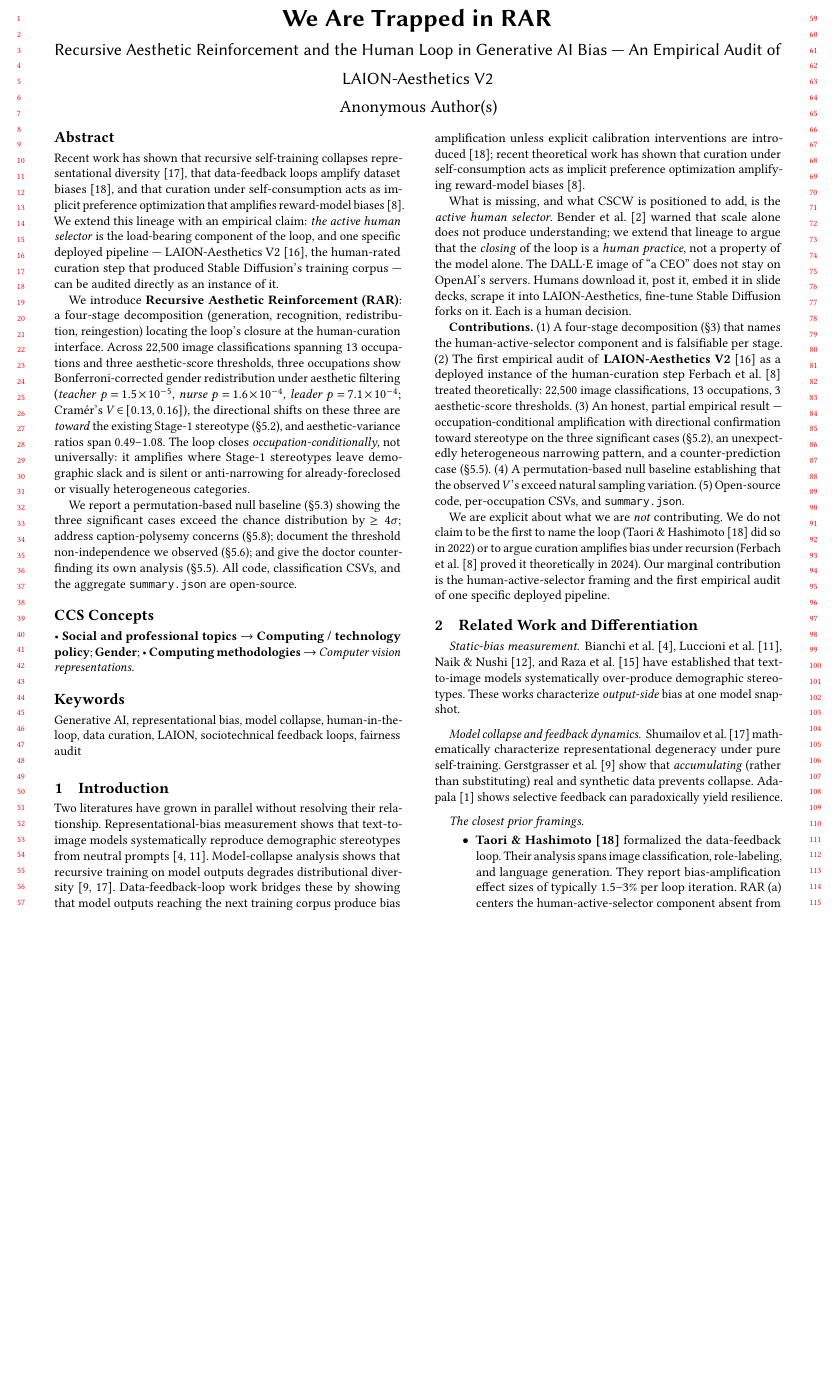
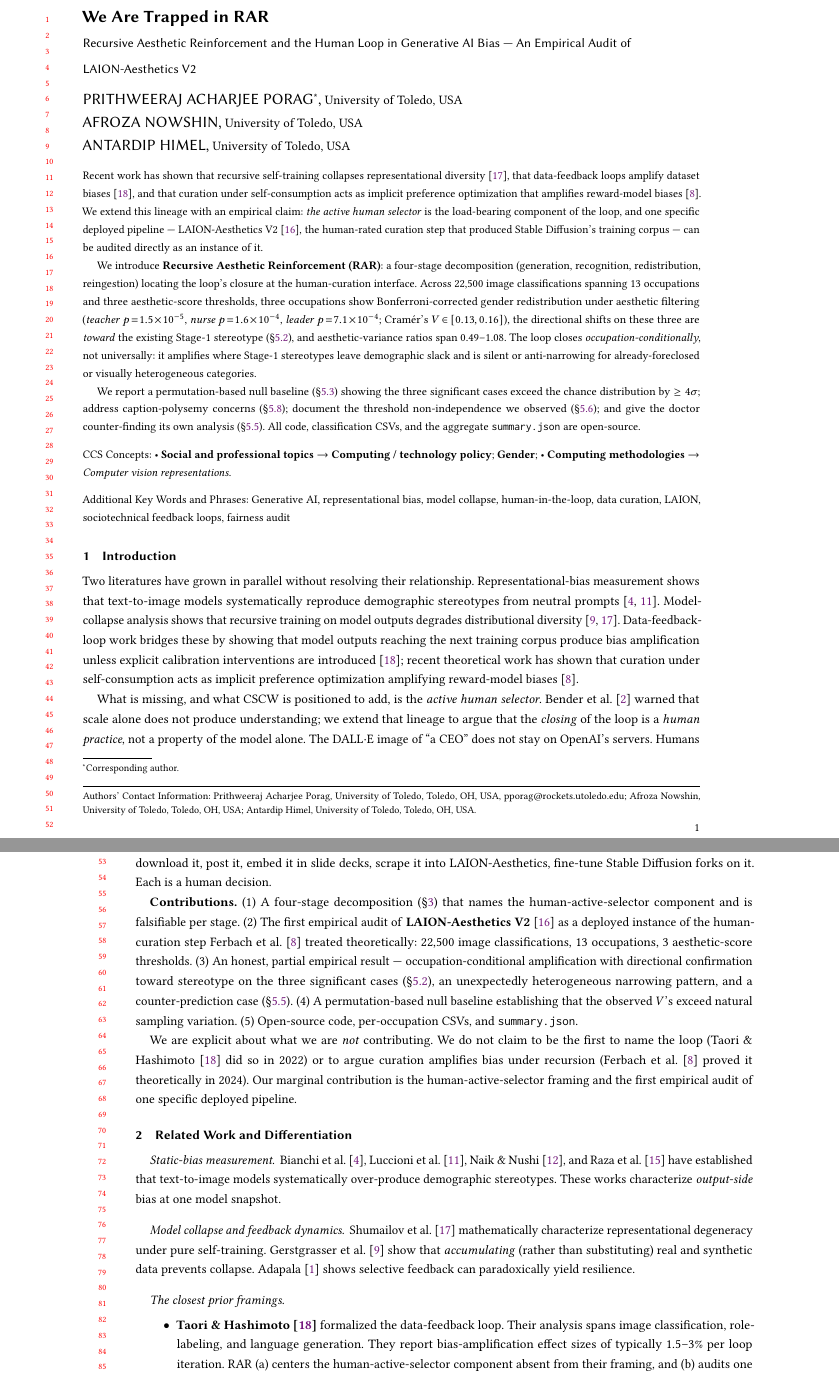
Before and after one commit to Prithweeraj-Acharjee/recursive-aesthetic-reinforcement, a LaTeX paper (v2/latex/main_cscw.tex): part of page 1 of 6 before the commit and two parts of pages 1 and 2 of 10 after it, the two joined at a grey line, cut so that both start at the same text, the shorter picture padded with empty space. Compiled offline with pdfLaTeX.

Commit message:
RAR CSCW v2.2: single-column manuscript + de-anonymized authors
documentclass changed from [sigconf, anonymous, review, nonacm] to
[manuscript, nonacm, screen, review]:
- 'manuscript' mode is the ACM acmart single-column journal-style
  review layout (vs. sigconf double-column proceedings).
- 'screen' enables colored hyperlinks for on-screen reading.
- 'review' adds line numbers for reviewer convenience.
- 'nonacm' kept (drops strict ACM copyright/CCS requirements).
- 'anonymous' removed.

Authors block now lists:
- Prithweeraj Acharjee Porag (corresponding, pporag@rockets.utoledo.edu)
- Afroza Nowshin
- Antardip Himel
All University of Toledo, USA.

Use this version for non-anonymous submissions, public preprints,
or when sharing for feedback. The double-blind anonymous version
remains available by reverting documentclass to [sigconf, anonymous,
review, nonacm] and the authors block to placeholder.

```diff
--- a/v2/latex/main_cscw.tex
+++ b/v2/latex/main_cscw.tex
@@ -1,8 +1,13 @@
-\documentclass[sigconf, anonymous, review, nonacm]{acmart}
+\documentclass[manuscript, nonacm, screen, review]{acmart}
 
 % ============================================================================
 % We Are Trapped in RAR --- CSCW 2026 Workshop Poster Submission
-% Iteration 2: Hardened against Level-5 reviewer attack.
+% Iteration 2.2: Single-column manuscript mode + de-anonymized authors.
+%
+% [manuscript]   = single-column, journal-style review layout
+% [screen]       = colored hyperlinks
+% [review]       = adds line numbers for reviewer convenience
+% [nonacm]       = drops ACM copyright/CCS strict requirements
 % ============================================================================
 
 \usepackage{booktabs}
@@ -25,13 +30,33 @@
 \title{We Are Trapped in RAR}
 \subtitle{Recursive Aesthetic Reinforcement and the Human Loop in Generative AI Bias --- An Empirical Audit of LAION-Aesthetics V2}
 
-\author{Anonymous Authors}
+\author{Prithweeraj Acharjee Porag}
+\authornote{Corresponding author.}
 \affiliation{%
-  \institution{Anonymous Institution}
-  \country{}
+  \institution{University of Toledo}
+  \city{Toledo}
+  \state{OH}
+  \country{USA}
+}
+\email{pporag@rockets.utoledo.edu}
+
+\author{Afroza Nowshin}
+\affiliation{%
+  \institution{University of Toledo}
+  \city{Toledo}
+  \state{OH}
+  \country{USA}
 }
 
-\renewcommand{\shortauthors}{Anonymous}
+\author{Antardip Himel}
+\affiliation{%
+  \institution{University of Toledo}
+  \city{Toledo}
+  \state{OH}
+  \country{USA}
+}
+
+\renewcommand{\shortauthors}{Acharjee Porag, Nowshin, and Himel}
 
 \begin{document}
 
```
Also changed, not shown: 1 other file.
